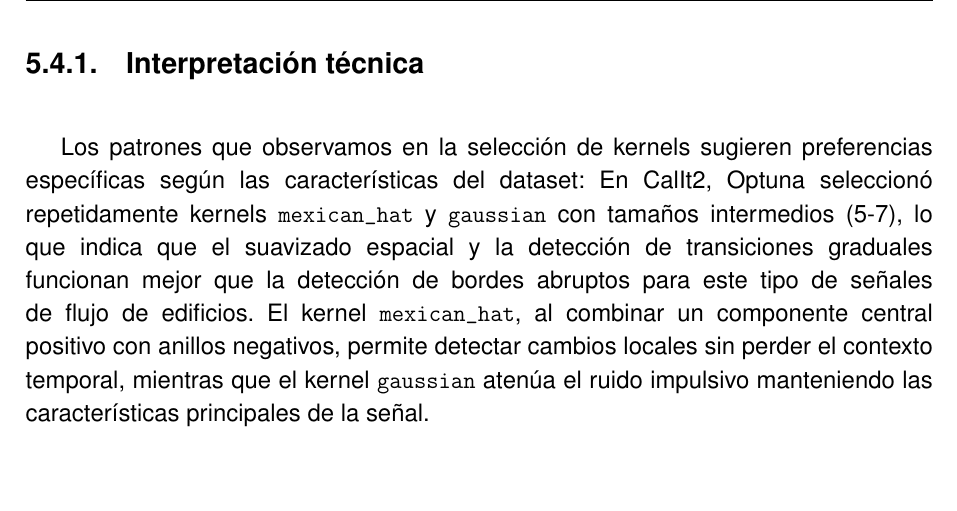
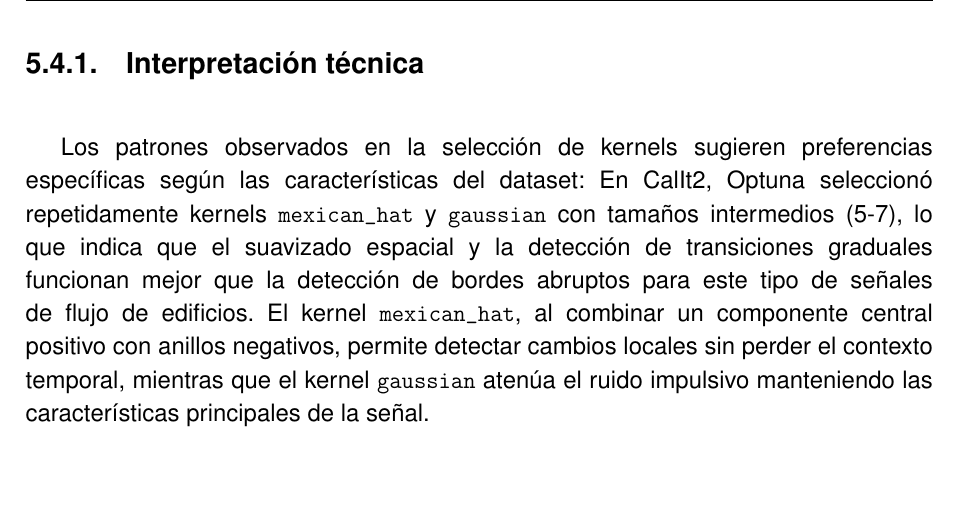
Before and after one commit to JGS9515/tfm_doc, a LaTeX thesis (main.tex, which reads Capitulos/5-Conclusiones/Conclusiones.tex): part of page 72 of 82, cut so that both start at the same text. Compiled offline with pdfLaTeX.

Commit message:
Update Conclusiones.tex

```diff
--- a/Capitulos/5-Conclusiones/Conclusiones.tex
+++ b/Capitulos/5-Conclusiones/Conclusiones.tex
@@ -51,7 +51,7 @@ Los resultados del análisis experimental muestran que:
 \end{itemize}
 
 \subsection{Interpretación técnica}
-Los patrones que observamos en la selección de kernels sugieren preferencias específicas según las características del dataset:
+Los patrones observados en la selección de kernels sugieren preferencias específicas según las características del dataset:
 En CalIt2, Optuna seleccionó repetidamente kernels \texttt{mexican\_hat} y \texttt{gaussian} con tamaños intermedios (5-7), lo que indica que el suavizado espacial y la detección de transiciones graduales funcionan mejor que la detección de bordes abruptos para este tipo de señales de flujo de edificios. El kernel \texttt{mexican\_hat}, al combinar un componente central positivo con anillos negativos, permite detectar cambios locales sin perder el contexto temporal, mientras que el kernel \texttt{gaussian} atenúa el ruido impulsivo manteniendo las características principales de la señal.
 
 \subsection{Implicaciones prácticas}
```
